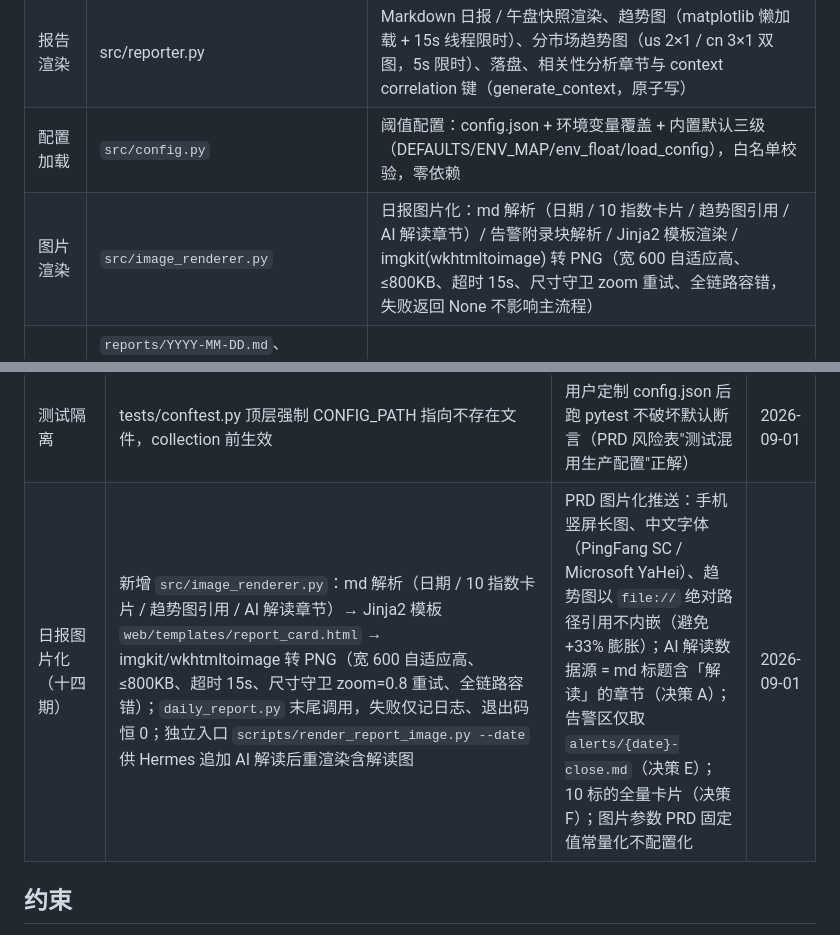
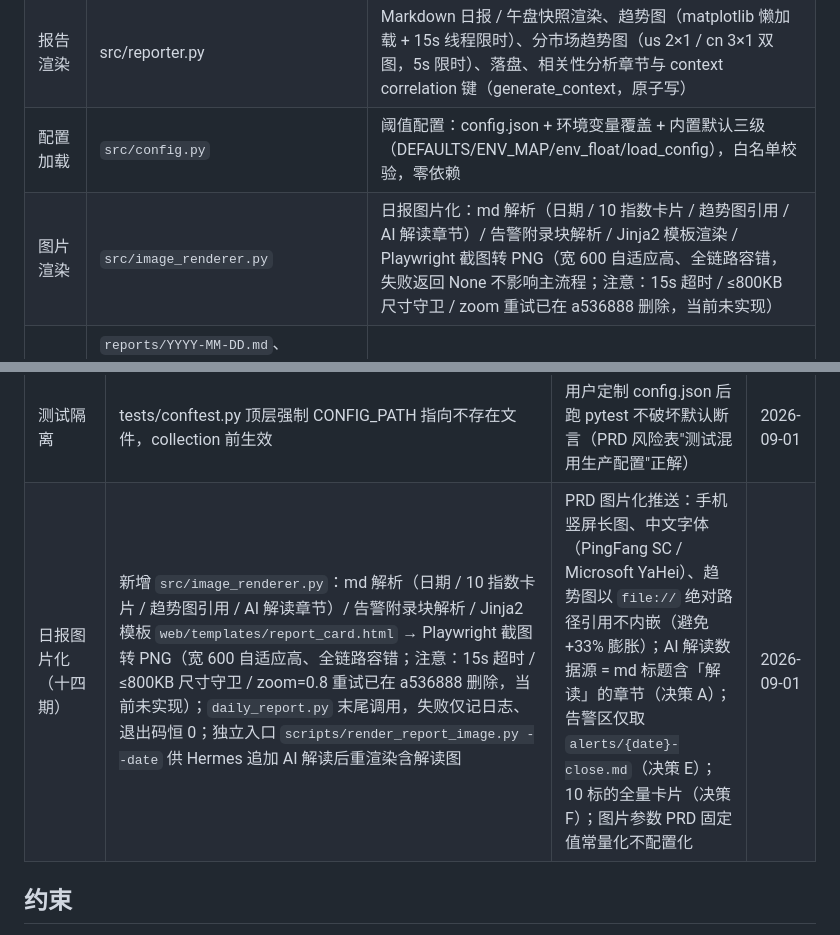
Before and after one commit to Blueety/MarketPulse, a Markdown page: docs/architecture.md, 2 parts joined by grey strips. Drawn GitHub-style.

```diff
--- a/docs/architecture.md
+++ b/docs/architecture.md
@@ -26,7 +26,7 @@ Python 项目。每个交易日有多个运行点：
 | 纯逻辑 + 持久化 | src/analyzer.py | 状态分类、涨跌幅、格式化、路径常量（含 CONTEXT_DIR）、last_values 缓存、history 读写（90 天滚动、原子写、损坏容错）、build_search_keywords、compute_correlation（指数对 Pearson 相关性，纯 Python 零依赖，输入为收益率） |
 | 报告渲染 | src/reporter.py | Markdown 日报 / 午盘快照渲染、趋势图（matplotlib 懒加载 + 15s 线程限时）、分市场趋势图（us 2×1 / cn 3×1 双图，5s 限时）、落盘、相关性分析章节与 context correlation 键（generate_context，原子写） |
 | 配置加载 | `src/config.py` | 阈值配置：config.json + 环境变量覆盖 + 内置默认三级（DEFAULTS/ENV_MAP/env_float/load_config），白名单校验，零依赖 |
-| 图片渲染 | `src/image_renderer.py` | 日报图片化：md 解析（日期 / 10 指数卡片 / 趋势图引用 / AI 解读章节）/ 告警附录块解析 / Jinja2 模板渲染 / imgkit(wkhtmltoimage) 转 PNG（宽 600 自适应高、≤800KB、超时 15s、尺寸守卫 zoom 重试、全链路容错，失败返回 None 不影响主流程） |
+| 图片渲染 | `src/image_renderer.py` | 日报图片化：md 解析（日期 / 10 指数卡片 / 趋势图引用 / AI 解读章节）/ 告警附录块解析 / Jinja2 模板渲染 / Playwright 截图转 PNG（宽 600 自适应高、全链路容错，失败返回 None 不影响主流程；注意：15s 超时 / ≤800KB 尺寸守卫 / zoom 重试已在 a536888 删除，当前未实现） |
 | 报告输出 | `reports/YYYY-MM-DD.md`、`reports/snapshots/YYYY-MM-DD-{market}-{time}.md`、`reports/charts/YYYY-MM-DD{-trend,-us-trend,-cn-trend}.png`、`reports/images/YYYY-MM-DD.png` | 生成的 Markdown / 图片（日报趋势图统一用美东日期；图片为图片化推送产物，保留 .md 同时生成 .png） |
 | 告警输出 | `alerts/YYYY-MM-DD-{type}.md`（type = close / a-share-midday / a-share-close / us-open / us-noon）、`data/alerts.log` | 告警文件 / 当日去重标记（运行时生成，gitignore 排除） |
 | 数据持久化 | `data/last_values.json`（涨跌幅基准）、`data/history.json`（近 90 日历史） | 运行时生成，gitignore 排除 |
@@ -82,7 +82,7 @@ Yahoo Finance (^VIX, ^VXN) ──┐
 | 分市场趋势图（九期） | 日报新增美股 2×1（GSPC/IXIC）与 A 股 3×1（SH/SZ/CYB）趋势图：`render_market_trend_chart(history, date, market)`（注册表式，market∈{us,cn}，复用 render_trend_chart 绘图范式，独立 `MARKET_CHART_TIMEOUT=5` 限时，三图串行渲染）；`render_report` 加 `us_trend_chart`/`cn_trend_chart` 默认参数 + 两个章节（us 图在美股大盘后、cn 图在 A 股大盘后）；占位文案英文 "Insufficient Data"；市场键 us/cn 与快照 `MARKETS` 键 a-share/us 不同；`daily_report.py` 单次 `load_history` 复用 | 波动率图外补足分市场走势感知；图表文本英文是既有硬约束；整体行数<2 返回 None 省略章节（与 render_trend_chart 一致），部分序列缺数据子图占位不中断 |
 | Web 看板（十一期） | 新增 `web/` 包：FastAPI 单页看板 + 3 个只读 JSON API（`/api/history` / `/api/latest` / `/api/alerts`）。路径常量复用 analyzer 单一事实来源，但在 `web/app.py` 重新绑定为模块级名字（解析函数一律引用本模块常量），测试 monkeypatch 落点严格打在使用方模块 `web.app`（打在定义方 analyzer 不生效）；板块热度数据源为最新 `context/*.json` 的 `sector_heat`（history.json 无板块字段，PRD 字面「从 history.json」不实，按「单独 JSON = context」落地）；`alerts/` 空目录 / 坏文件容错返回 `[]` 不 500；Chart.js 走 CDN，加载失败图区降级「图表加载失败」文案；新增运行依赖 fastapi/uvicorn/jinja2/httpx（决策 A，PRD 技术栈明确指定） | 浏览器展示最近 7 日市场数据，零侵入日报/快照主流程；只读语义（不读 `last_values.json`、不写任何生成物）保持与日报同一事实来源；量级悬殊（BTC 万级 vs VIX 十几）按市场分 4 图各独立 y 轴 | 2026-08-30 |
 | 测试隔离 | tests/conftest.py 顶层强制 CONFIG_PATH 指向不存在文件，collection 前生效 | 用户定制 config.json 后跑 pytest 不破坏默认断言（PRD 风险表"测试混用生产配置"正解） | 2026-09-01 |
-| 日报图片化（十四期） | 新增 `src/image_renderer.py`：md 解析（日期 / 10 指数卡片 / 趋势图引用 / AI 解读章节）→ Jinja2 模板 `web/templates/report_card.html` → imgkit/wkhtmltoimage 转 PNG（宽 600 自适应高、≤800KB、超时 15s、尺寸守卫 zoom=0.8 重试、全链路容错）；`daily_report.py` 末尾调用，失败仅记日志、退出码恒 0；独立入口 `scripts/render_report_image.py --date` 供 Hermes 追加 AI 解读后重渲染含解读图 | PRD 图片化推送：手机竖屏长图、中文字体（PingFang SC / Microsoft YaHei）、趋势图以 `file://` 绝对路径引用不内嵌（避免 +33% 膨胀）；AI 解读数据源 = md 标题含「解读」的章节（决策 A）；告警区仅取 `alerts/{date}-close.md`（决策 E）；10 标的全量卡片（决策 F）；图片参数 PRD 固定值常量化不配置化 | 2026-09-01 |
+| 日报图片化（十四期） | 新增 `src/image_renderer.py`：md 解析（日期 / 10 指数卡片 / 趋势图引用 / AI 解读章节）/ 告警附录块解析 / Jinja2 模板 `web/templates/report_card.html` → Playwright 截图转 PNG（宽 600 自适应高、全链路容错；注意：15s 超时 / ≤800KB 尺寸守卫 / zoom=0.8 重试已在 a536888 删除，当前未实现）；`daily_report.py` 末尾调用，失败仅记日志、退出码恒 0；独立入口 `scripts/render_report_image.py --date` 供 Hermes 追加 AI 解读后重渲染含解读图 | PRD 图片化推送：手机竖屏长图、中文字体（PingFang SC / Microsoft YaHei）、趋势图以 `file://` 绝对路径引用不内嵌（避免 +33% 膨胀）；AI 解读数据源 = md 标题含「解读」的章节（决策 A）；告警区仅取 `alerts/{date}-close.md`（决策 E）；10 标的全量卡片（决策 F）；图片参数 PRD 固定值常量化不配置化 | 2026-09-01 |
 
 ## 约束
 
```
Also changed, not shown: docs/pitfalls.md (+5 -4 lines).
